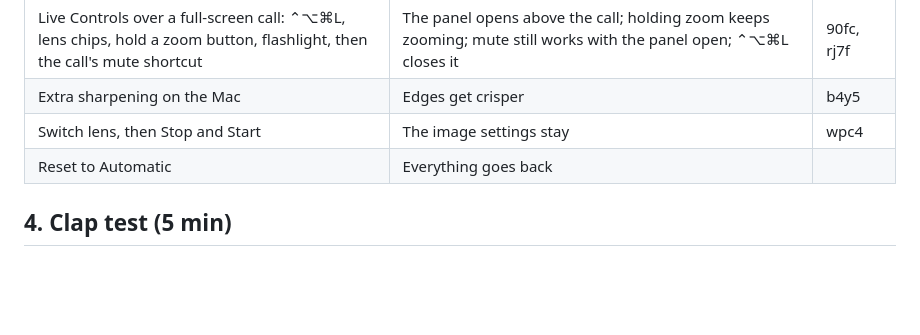
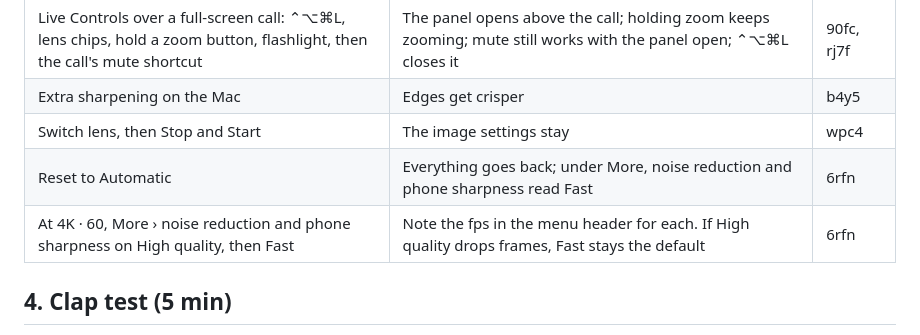
Before and after one commit to hkay-dev/closeup, a Markdown page: docs/phone-session.md, the part around the change. GitHub-like rendering; blank space fills up the shorter version.

Commit message:
Phone session: check the Fast processing default at 4K60

```diff
--- a/docs/phone-session.md
+++ b/docs/phone-session.md
@@ -52,7 +52,8 @@ Stop between modes; the mode menu is locked while live.
 | Live Controls over a full-screen call: ⌃⌥⌘L, lens chips, hold a zoom button, flashlight, then the call's mute shortcut | The panel opens above the call; holding zoom keeps zooming; mute still works with the panel open; ⌃⌥⌘L closes it | 90fc, rj7f |
 | Extra sharpening on the Mac | Edges get crisper | b4y5 |
 | Switch lens, then Stop and Start | The image settings stay | wpc4 |
-| Reset to Automatic | Everything goes back | |
+| Reset to Automatic | Everything goes back; under More, noise reduction and phone sharpness read Fast | 6rfn |
+| At 4K · 60, More › noise reduction and phone sharpness on High quality, then Fast | Note the fps in the menu header for each. If High quality drops frames, Fast stays the default | 6rfn |
 
 ## 4. Clap test (5 min)
 
```
